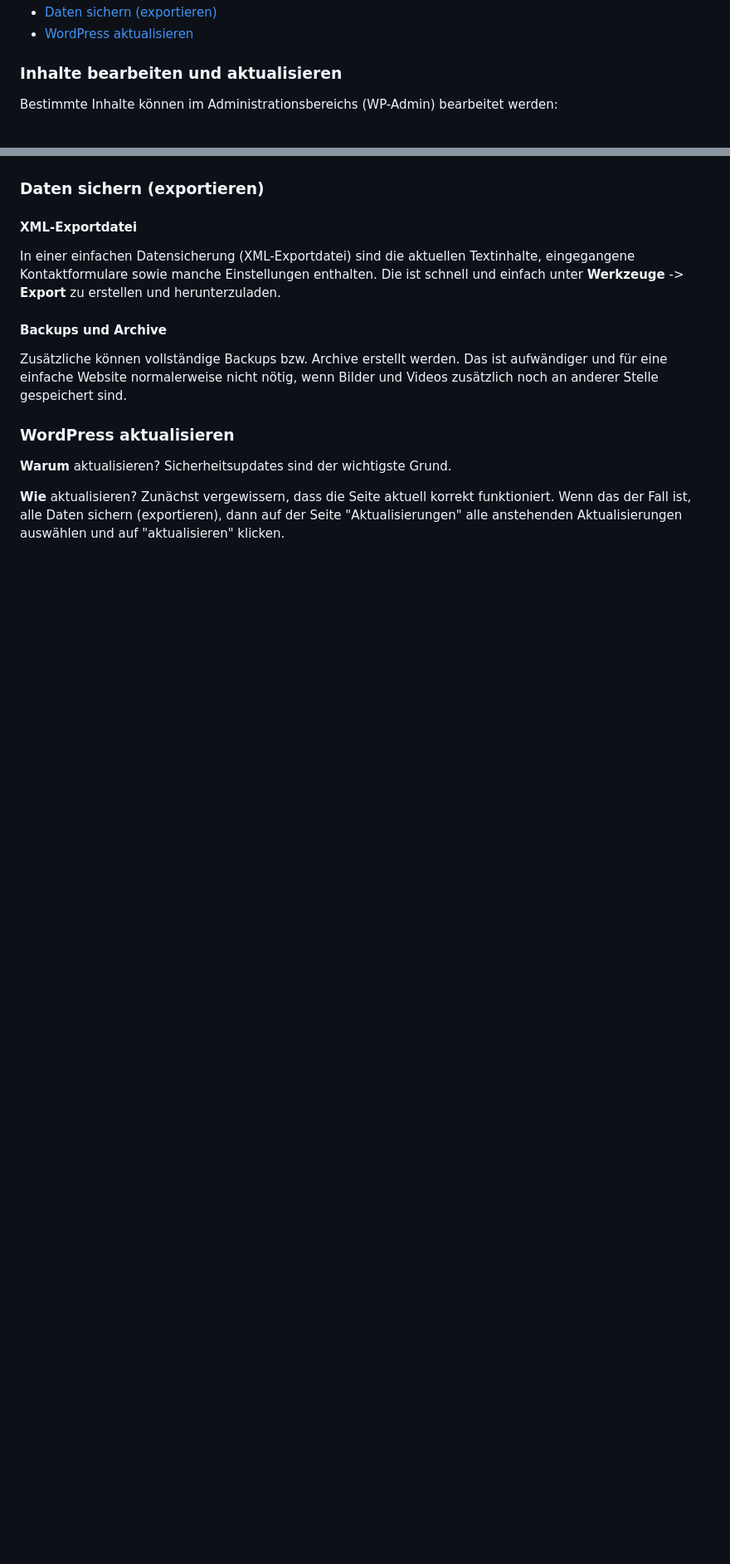
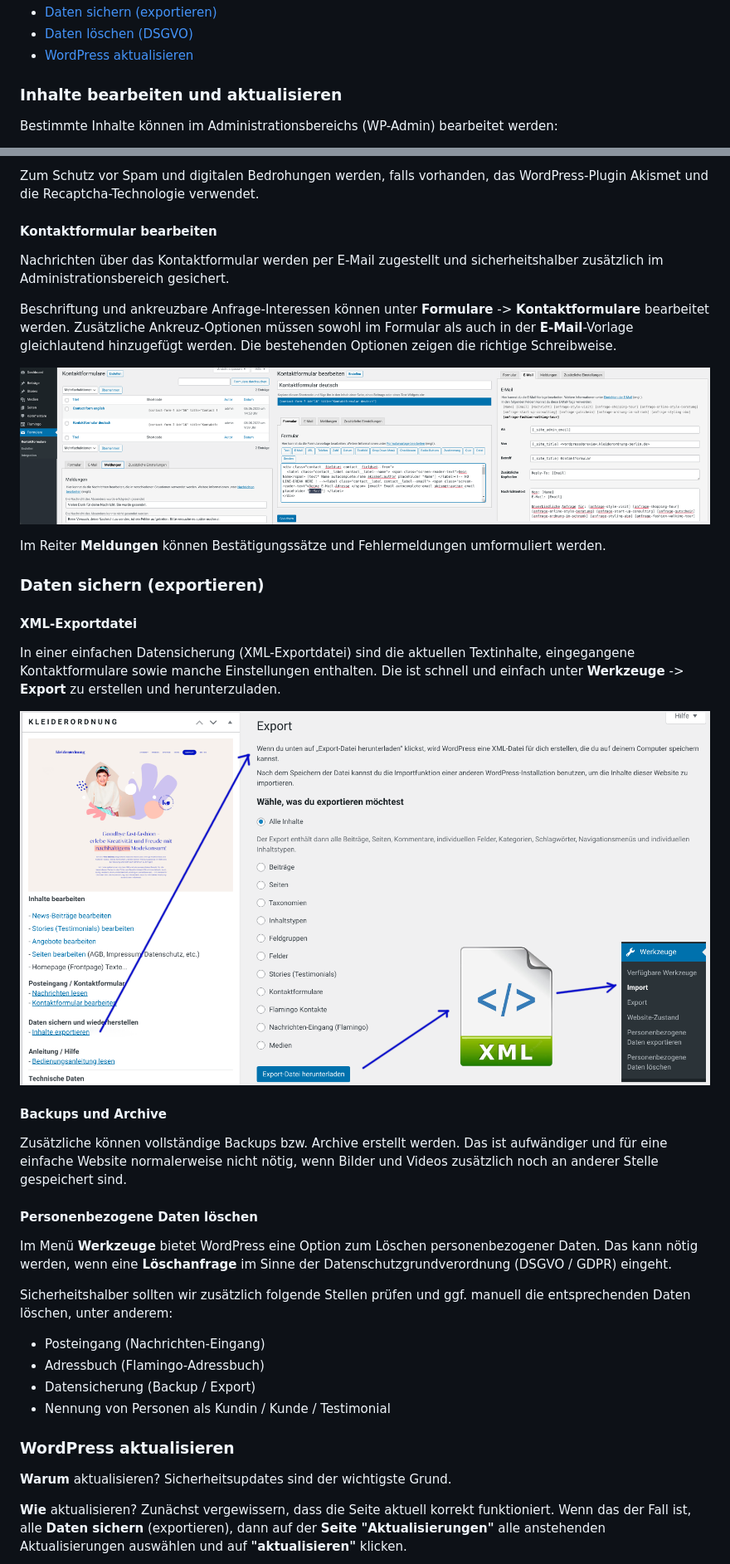
Before and after one commit to openmindculture/kleiderordnung-berlin, a Markdown page: doc/anleitung.md, 2 parts joined by grey strips. Shown: that part at 83% size. Rendered like a GitHub page; pictures changed too: doc/anleitung-import-export.png (added), doc/anleitung-kontaktformular.png (added); blank space fills up the shorter version.

Commit message:
add manual content and screenshots

```diff
--- a/doc/anleitung.md
+++ b/doc/anleitung.md
@@ -13,4 +15,5 @@
 <li><a href="#exportieren">Daten sichern (exportieren)</a></li>
+<li><a href="#loeschen">Daten löschen (DSGVO)</a></li>
 <li><a href="#updaten">WordPress aktualisieren</a></li>
 </ul>
 
@@ -78,3 +98,14 @@ Neue Seiten erscheinen nicht automatisch im Menü oder in der Fußzeile, sind ab
+Zum Schutz vor Spam und digitalen Bedrohungen werden, falls vorhanden, das WordPress-Plugin Akismet und die Recaptcha-Technologie verwendet.
+
+#### Kontaktformular bearbeiten
+
+Nachrichten über das Kontaktformular werden per E-Mail zugestellt und sicherheitshalber zusätzlich im Administrationsbereich gesichert.
+
+Beschriftung und ankreuzbare Anfrage-Interessen können unter **Formulare** -> **Kontaktformulare** bearbeitet werden. Zusätzliche Ankreuz-Optionen müssen sowohl im Formular als auch in der **E-Mail**-Vorlage gleichlautend hinzugefügt werden. Die bestehenden Optionen zeigen die richtige Schreibweise.
+
+![Screenshot: Kontaktformulare bearbeiten](anleitung-kontaktformular.png)
+
+Im Reiter **Meldungen** können Bestätigungssätze und Fehlermeldungen umformuliert werden.
 
 <a name="exportieren" id="exportieren"></a>
 ### Daten sichern (exportieren)
@@ -83,14 +114,27 @@ Neue Seiten erscheinen nicht automatisch im Menü oder in der Fußzeile, sind ab
 
 In einer einfachen Datensicherung (XML-Exportdatei) sind die aktuellen Textinhalte, eingegangene Kontaktformulare sowie manche Einstellungen enthalten. Die ist schnell und einfach unter **Werkzeuge** -> **Export** zu erstellen und herunterzuladen.
 
+![Screenshot: Daten exportieren und importieren](anleitung-import-export.png)
+
 #### Backups und Archive
 
 Zusätzliche können vollständige Backups bzw. Archive erstellt werden. Das ist aufwändiger und für eine einfache Website normalerweise nicht nötig, wenn Bilder und Videos zusätzlich noch an anderer Stelle gespeichert sind.
+
+<a name="loeschen" id="loeschen"></a>
+#### Personenbezogene Daten löschen
+
+Im Menü **Werkzeuge** bietet WordPress eine Option zum Löschen personenbezogener Daten. Das kann nötig werden, wenn eine **Löschanfrage** im Sinne der Datenschutzgrundverordnung (DSGVO / GDPR) eingeht.
+
+Sicherheitshalber sollten wir zusätzlich folgende Stellen prüfen und ggf. manuell die entsprechenden Daten löschen, unter anderem:
+- Posteingang (Nachrichten-Eingang)
+- Adressbuch (Flamingo-Adressbuch)
+- Datensicherung (Backup / Export)
+- Nennung von Personen als Kundin / Kunde / Testimonial
 
 <a name="updaten" id="updaten"></a>
 ### WordPress aktualisieren
 
 **Warum** aktualisieren? Sicherheitsupdates sind der wichtigste Grund.
 
-**Wie** aktualisieren? Zunächst vergewissern, dass die Seite aktuell korrekt funktioniert. Wenn das der Fall ist, alle Daten sichern (exportieren), dann auf der Seite "Aktualisierungen" alle anstehenden Aktualisierungen auswählen und auf "aktualisieren" klicken.
+**Wie** aktualisieren? Zunächst vergewissern, dass die Seite aktuell korrekt funktioniert. Wenn das der Fall ist, alle **Daten sichern** (exportieren), dann auf der **Seite "Aktualisierungen"** alle anstehenden Aktualisierungen auswählen und auf **"aktualisieren"** klicken.
 
```
Also changed, not shown: other parts of doc/anleitung.md (+28 -3 lines), doc/anleitung-cache-leeren.png (added), doc/anleitung-plugins-aktualisieren.png (added), doc/anleitung-posteingang.png (added), 1 other file.
